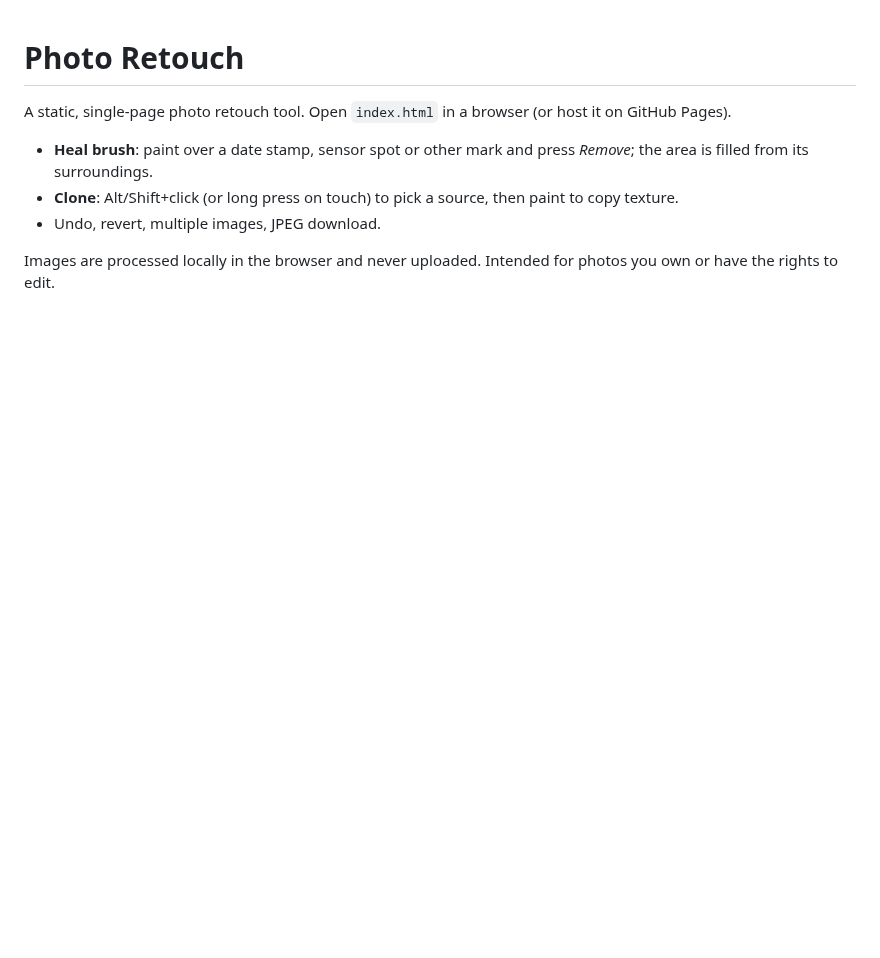
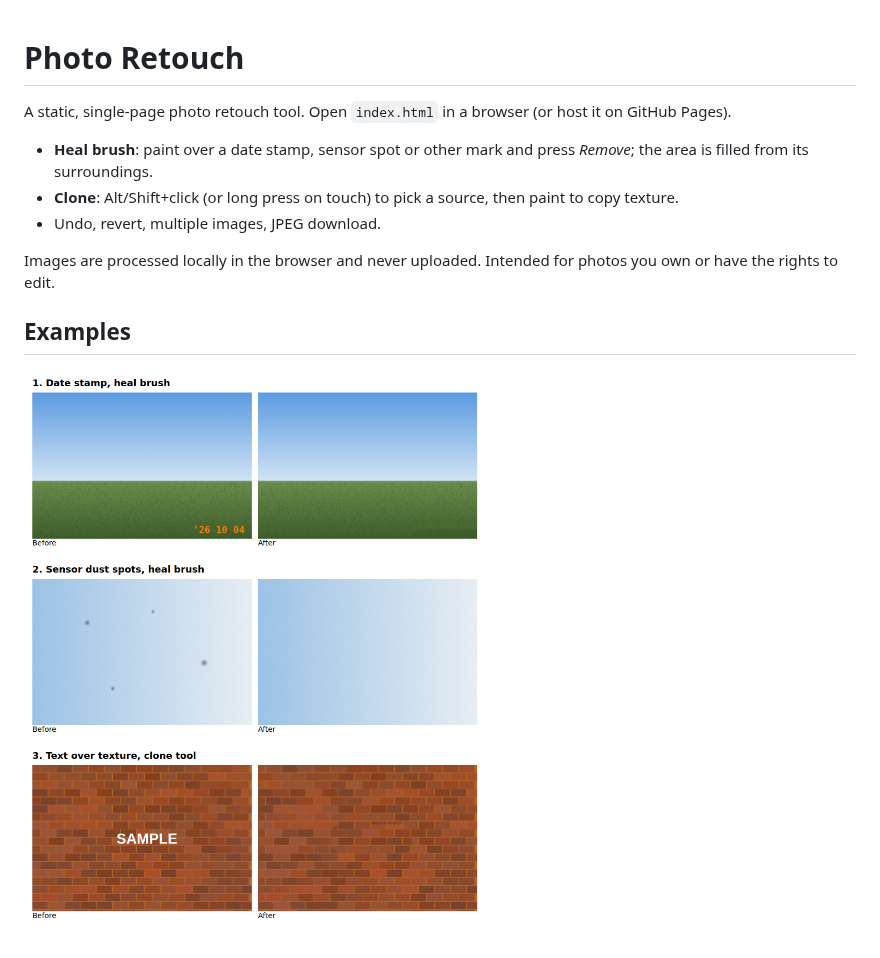
Before and after one commit to hylcos/Marathonstripper, a Markdown page: README.md, the part around the change. GitHub-like rendering; pictures changed too: examples.png (added); blank space fills up the shorter version.

Commit message:
Add before/after examples to README
Co-Authored-By: Claude Opus 5.5 <noreply@anthropic.com>
Claude-Session: https://claude.ai/code/session_015M8DybyRDBe6ZFzJi5VujR

```diff
--- a/README.md
+++ b/README.md
@@ -7,3 +7,7 @@ A static, single-page photo retouch tool. Open `index.html` in a browser (or hos
 - Undo, revert, multiple images, JPEG download.
 
 Images are processed locally in the browser and never uploaded. Intended for photos you own or have the rights to edit.
+
+## Examples
+
+![Before and after examples](examples.png)
```
